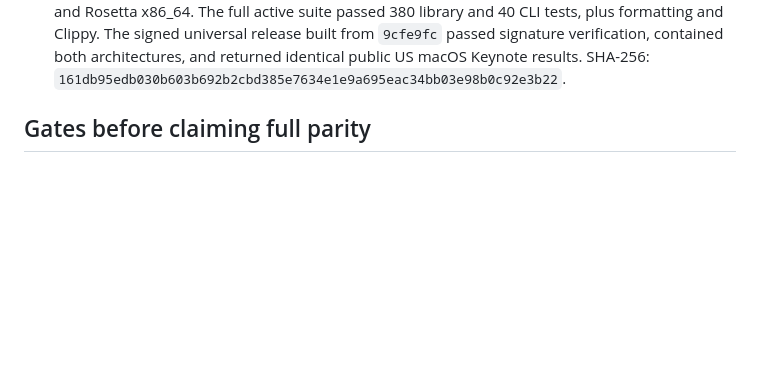
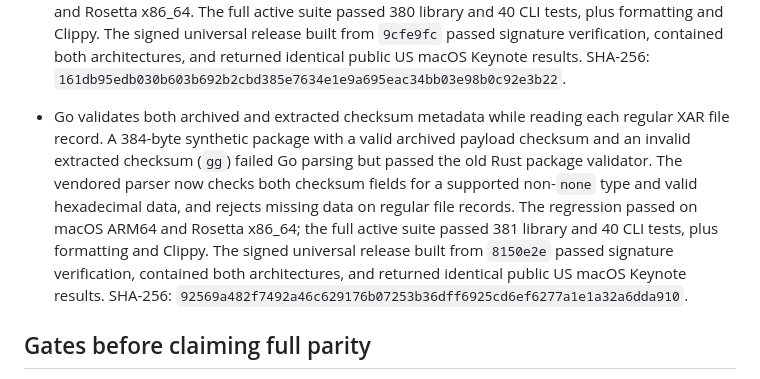
Before and after one commit to everettjf/ipatool-rs, a Markdown page: PORTING.md, the part around the change. Drawn GitHub-style; blank space fills up the shorter version.

Commit message:
Record Mac XAR file checksum metadata validation

```diff
--- a/PORTING.md
+++ b/PORTING.md
@@ -192,6 +192,7 @@ The 2026-10-27 help-only audit compared long flags on the root command, `auth` a
 - At source `e2423f1`, the opt-in pinned StoreAgent tests initialized its guest global context and generated KBSync on native macOS ARM64 (release build) and Rosetta x86_64 (debug build). Both used cached Apple framework assets and no account or Keychain data. They do not validate account authentication, real `dpInfo`, or encrypted PKG decryption.
 - Go's XAR reader requires a 28-byte header. A checksummed sample with one extra header byte returned `xar: bad header size` in Go but passed the old Rust Mac package and preflight parsers. Both Rust paths now require exactly 28 bytes; focused regressions passed on macOS ARM64 and Rosetta x86_64. The full active suite passed 379 library and 40 CLI tests, plus formatting and Clippy. The signed universal release built from `451c38d` passed signature verification, contained both architectures, and returned identical public US macOS Keynote results in `--non-interactive` mode. SHA-256: `f2aff0fafb3c8b561609cac38f2966e88aa05ac6ab3e3ee3829aadfd3033ffa1`.
 - Go rejects an XAR whose header checksum algorithm and TOC checksum style disagree. A 387-byte synthetic package with a SHA1 header, MD5 TOC declaration, and a correct SHA1 digest returned `xar: header and toc checksum type mismatch` in Go but passed the old Rust validator. The vendored XAR verifier now rejects that mismatch; the regression passed on macOS ARM64 and Rosetta x86_64. The full active suite passed 380 library and 40 CLI tests, plus formatting and Clippy. The signed universal release built from `9cfe9fc` passed signature verification, contained both architectures, and returned identical public US macOS Keynote results. SHA-256: `161db95edb030b603b692b2cbd385e7634e1e9a695eac34bb03e98b0c92e3b22`.
+- Go validates both archived and extracted checksum metadata while reading each regular XAR file record. A 384-byte synthetic package with a valid archived payload checksum and an invalid extracted checksum (`gg`) failed Go parsing but passed the old Rust package validator. The vendored parser now checks both checksum fields for a supported non-`none` type and valid hexadecimal data, and rejects missing data on regular file records. The regression passed on macOS ARM64 and Rosetta x86_64; the full active suite passed 381 library and 40 CLI tests, plus formatting and Clippy. The signed universal release built from `8150e2e` passed signature verification, contained both architectures, and returned identical public US macOS Keynote results. SHA-256: `92569a482f7492a46c629176b07253b36dff6925cd6ef6277a1e1a32a6dda910`.
 
 ## Gates before claiming full parity
 
```
